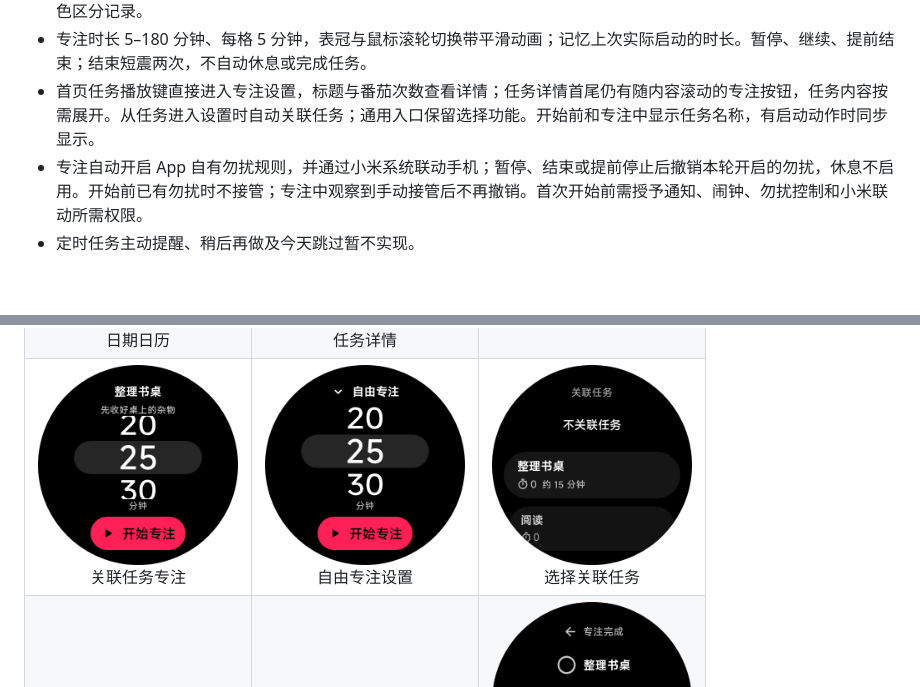
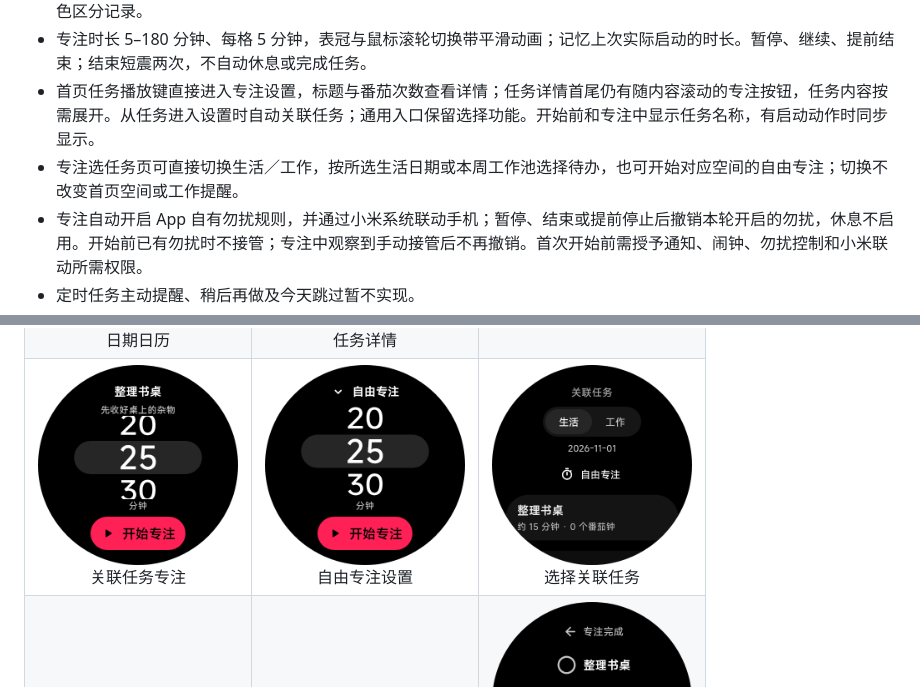
Before and after one commit to xiaoj655/dayflow, a Markdown page: README.md, 2 parts joined by grey strips. Rendered like a GitHub page; pictures changed too: docs/screenshots/task-picker.png; blank space fills up the shorter version.

```diff
--- a/README.md
+++ b/README.md
@@ -11,6 +11,7 @@ Flutter 原生 Android 应用，手表执行任务、专注计时，手机编辑
 - 界面以黑白灰为主，主要操作按钮使用红色，选中项与运行中的专注圆环、状态少量用红色强调，分析时间轴局部用颜色区分记录。
 - 专注时长 5–180 分钟、每格 5 分钟，表冠与鼠标滚轮切换带平滑动画；记忆上次实际启动的时长。暂停、继续、提前结束；结束短震两次，不自动休息或完成任务。
 - 首页任务播放键直接进入专注设置，标题与番茄次数查看详情；任务详情首尾仍有随内容滚动的专注按钮，任务内容按需展开。从任务进入设置时自动关联任务；通用入口保留选择功能。开始前和专注中显示任务名称，有启动动作时同步显示。
+- 专注选任务页可直接切换生活／工作，按所选生活日期或本周工作池选择待办，也可开始对应空间的自由专注；切换不改变首页空间或工作提醒。
 - 专注自动开启 App 自有勿扰规则，并通过小米系统联动手机；暂停、结束或提前停止后撤销本轮开启的勿扰，休息不启用。开始前已有勿扰时不接管；专注中观察到手动接管后不再撤销。首次开始前需授予通知、闹钟、勿扰控制和小米联动所需权限。
 - 定时任务主动提醒、稍后再做及今天跳过暂不实现。
 - 完成页首屏可继续当前任务、休息（默认 5 分钟）或直接换任务；任务勾选支持完成与撤销，不自动完成任务。下一轮无需返回旧详情，返回任务直接回首页。
```
Also changed, not shown: AGENTS.md (+1 -0 lines), CHANGELOG.md (+9 -0 lines), 7 other files.
